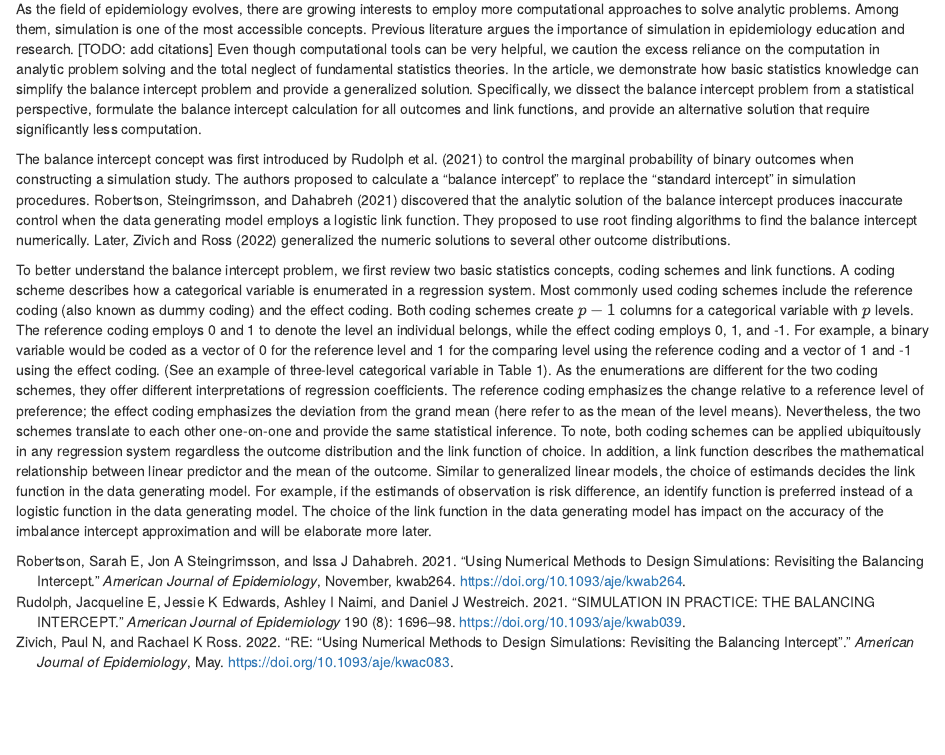
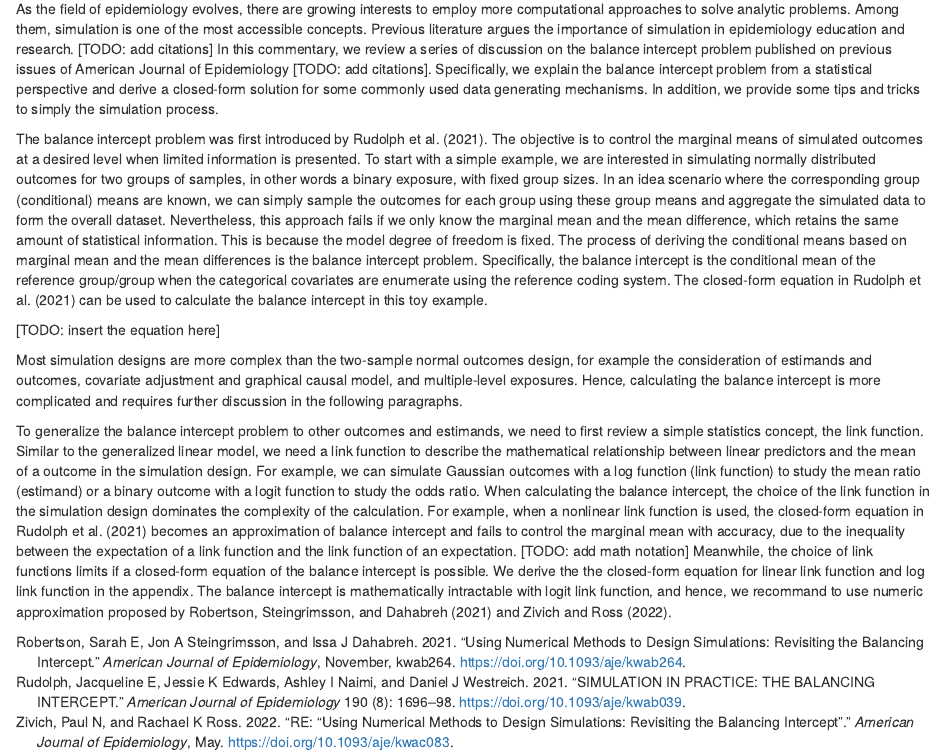
Before and after one commit to boyiguo1/Manuscript-Balancing_Intercept, an R Markdown document (Manuscript/01-intro.Rmd): the page in a window 1100 px wide, from its top. Rendered offline with R 4.5, knitr and Pandoc, with nearby package versions.

Commit message:
Update Manuscript

```diff
--- a/Manuscript/01-intro.Rmd
+++ b/Manuscript/01-intro.Rmd
@@ -2,12 +2,19 @@
 bibliography: references.bib
 ---
 
-As the field of epidemiology evolves, there are growing interests to employ more computational approaches to solve analytic problems. Among them, simulation is one of the most accessible concepts. Previous literature argues the importance of simulation in epidemiology education and research. [TODO: add citations] Even though computational tools can be very helpful, we caution the excess reliance on the computation in analytic problem solving and the total neglect of fundamental statistics theories. In the article, we demonstrate how basic statistics knowledge can simplify the balance intercept problem and provide a generalized solution. Specifically, we dissect the balance intercept problem from a statistical perspective, formulate the balance intercept calculation for all outcomes and link functions, and provide an alternative solution that require significantly less computation.
+As the field of epidemiology evolves, there are growing interests to employ more computational approaches to solve analytic problems. Among them, simulation is one of the most accessible concepts. Previous literature argues the importance of simulation in epidemiology education and research. [TODO: add citations] In this commentary, we review a series of discussion on the balance intercept problem published on previous issues of American Journal of Epidemiology [TODO: add citations]. Specifically, we explain the balance intercept problem from a statistical perspective and derive a closed-form solution for some commonly used data generating mechanisms. In addition, we provide some tips and tricks to simply the simulation process.
 
-The balance intercept concept was first introduced by @rudolph2021 to control the marginal probability of binary outcomes when constructing a simulation study. The authors proposed to calculate a "balance intercept" to replace the "standard intercept" in simulation procedures. @robertson2021 discovered that the analytic solution of the balance intercept produces inaccurate control when the data generating model employs a logistic link function. They proposed to use root finding algorithms to find the balance intercept numerically. Later, @zivich2022 generalized the numeric solutions to several other outcome distributions.
+The balance intercept problem was first introduced by @rudolph2021. The objective is to control the marginal means of simulated outcomes at a desired level when limited information is presented. To start with a simple example, we are interested in simulating normally distributed outcomes for two groups of samples, in other words a binary exposure, with fixed group sizes. In an idea scenario where the corresponding group (conditional) means are known, we can simply sample the outcomes for each group using these group means and aggregate the simulated data to form the overall dataset. Nevertheless, this approach fails if we only know the marginal mean and the mean difference, which retains the same amount of statistical information. This is because the model degree of freedom is fixed. The process of deriving the conditional means based on marginal mean and the mean differences is the balance intercept problem. Specifically, the balance intercept is the conditional mean of the reference group/group when the categorical covariates are enumerate using the reference coding system. The closed-form equation in @rudolph2021 can be used to calculate the balance intercept in this toy example.
 
-To better understand the balance intercept problem, we first review two basic statistics concepts, coding schemes and link functions. A coding scheme describes how a categorical variable is enumerated in a regression system. Most commonly used coding schemes include the reference coding (also known as dummy coding) and the effect coding. Both coding schemes create $p-1$ columns for a categorical variable with $p$ levels. The reference coding employs 0 and 1 to denote the level an individual belongs, while the effect coding employs 0, 1, and -1. For example, a binary variable would be coded as a vector of 0 for the reference level and 1 for the comparing level using the reference coding and a vector of 1 and -1 using the effect coding. (See an example of three-level categorical variable in Table 1). As the enumerations are different for the two coding schemes, they offer different interpretations of regression coefficients. The reference coding emphasizes the change relative to a reference level of preference; the effect coding emphasizes the deviation from the grand mean (here refer to as the mean of the level means). Nevertheless, the two schemes translate to each other one-on-one and provide the same statistical inference. To note, both coding schemes can be applied ubiquitously in any regression system regardless the outcome distribution and the link function of choice. In addition, a link function describes the mathematical relationship between linear predictor and the mean of the outcome. Similar to generalized linear models, the choice of estimands decides the link function in the data generating model. For example, if the estimands of observation is risk difference, an identify function is preferred instead of a logistic function in the data generating model. The choice of the link function in the data generating model has impact on the accuracy of the imbalance intercept approximation and will be elaborate more later.
+[TODO: insert the equation here]
+
+Most simulation designs are more complex than the two-sample normal outcomes design, for example the consideration of estimands and outcomes, covariate adjustment and graphical causal model, and multiple-level exposures. Hence, calculating the balance intercept is more complicated and requires further discussion in the following paragraphs.
+
+To generalize the balance intercept problem to other outcomes and estimands, we need to first review a simple statistics concept, the link function. Similar to the generalized linear model, we need a link function to describe the mathematical relationship between linear predictors and the mean of a outcome in the simulation design. For example, we can simulate Gaussian outcomes with a log function (link function) to study the mean ratio (estimand) or a binary outcome with a logit function to study the odds ratio. When calculating the balance intercept, the choice of the link function in the simulation design dominates the complexity of the calculation. For example, when a nonlinear link function is used, the closed-form equation in @rudolph2021 becomes an approximation of balance intercept and fails to control the marginal mean with accuracy, due to the inequality between the expectation of a link function and the link function of an expectation. [TODO: add math notation] Meanwhile, the choice of link functions limits if a closed-form equation of the balance intercept is possible. We derive the the closed-form equation for linear link function and log link function in the appendix. The balance intercept is mathematically intractable with logit link function, and hence, we recommand to use numeric approximation proposed by @robertson2021 and @zivich2022.
+
+
+<!-- To better understand the balance intercept problem, we first review two basic statistics concepts, coding schemes and link functions. A coding scheme describes how a categorical variable is enumerated in a regression system. Most commonly used coding schemes include the reference coding (also known as dummy coding) and the effect coding. Both coding schemes create $p-1$ columns for a categorical variable with $p$ levels. The reference coding employs 0 and 1 to denote the level an individual belongs, while the effect coding employs 0, 1, and -1. For example, a binary variable would be coded as a vector of 0 for the reference level and 1 for the comparing level using the reference coding and a vector of 1 and -1 using the effect coding. (See an example of three-level categorical variable in Table 1). As the enumerations are different for the two coding schemes, they offer different interpretations of regression coefficients. The reference coding emphasizes the change relative to a reference level of preference; the effect coding emphasizes the deviation from the grand mean (here refer to as the mean of the level means). Nevertheless, the two schemes translate to each other one-on-one and provide the same statistical inference. To note, both coding schemes can be applied ubiquitously in any regression system regardless the outcome distribution and the link function of choice.  -->
 
 <!-- For more techinical details, we defer to [TODO: add textbook, probably INTRODUCING ANOVA and ANCOVA by andrew rutherford]. -->
 
-\input{tab/code_scheme.tex}
+<!-- \input{tab/code_scheme.tex} -->
```
Also changed, not shown: Manuscript/01-intro.html (added), Manuscript/effect_coding_intercept.pdf, Manuscript/effect_coding_intercept.tex.
